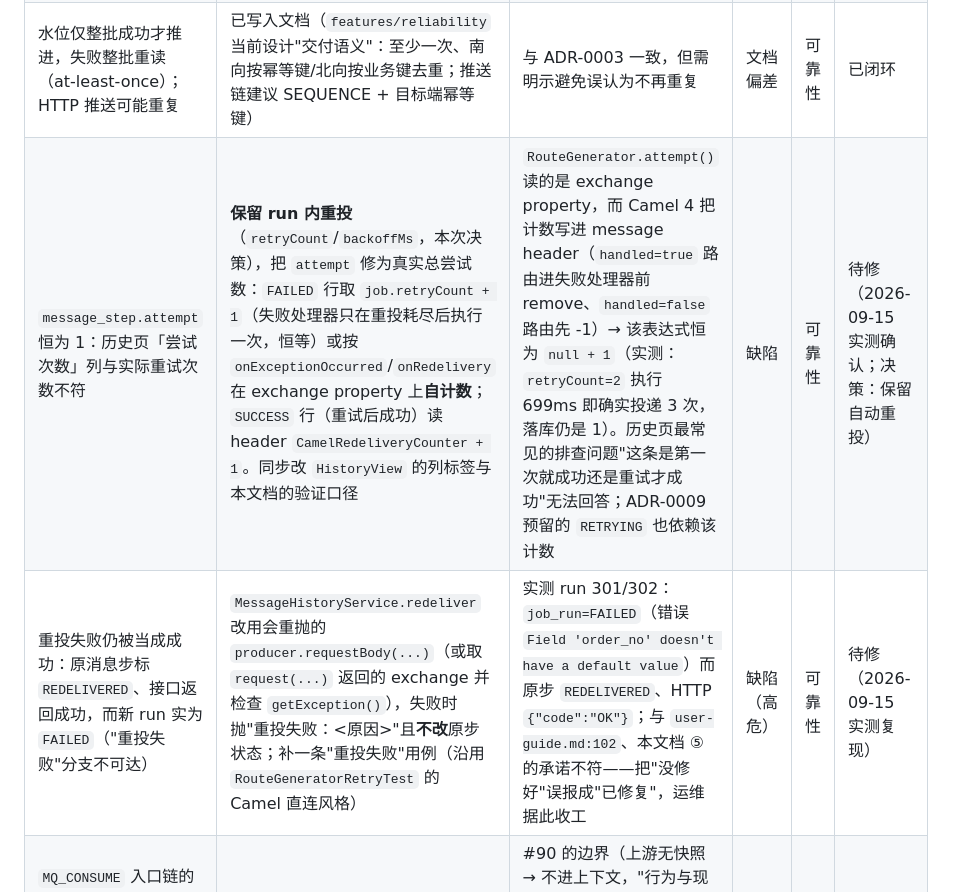
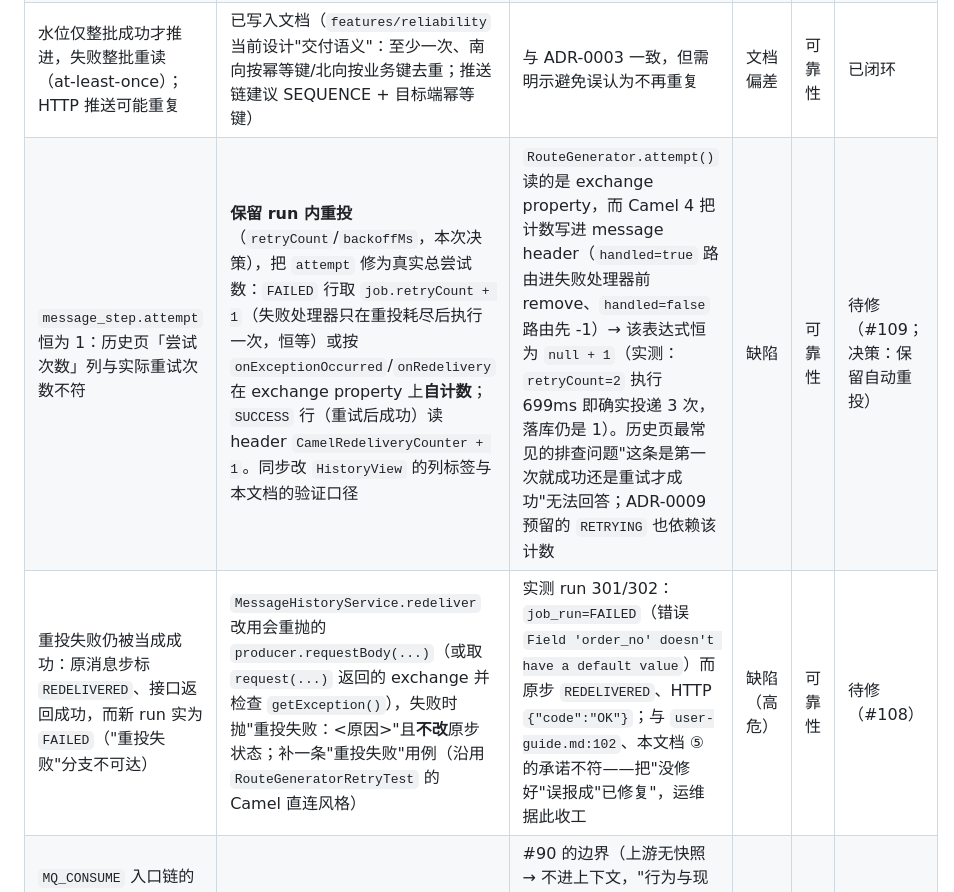
Before and after one commit to zz240/sailheader-mes-middleware, a Markdown page: docs/flows/reliability-flow.md, the part around the change. Drawn GitHub-style.

Commit message:
docs(reliability): 建议表挂上 #108/#109 编号

```diff
--- a/docs/flows/reliability-flow.md
+++ b/docs/flows/reliability-flow.md
@@ -170,6 +170,6 @@ curl "http://localhost:8080/api/history/steps?businessKey={键}&size=5"
 | 断点续跑对「下游 FIELD_MAP 引用被跳过步骤上下文」不保证语义 | 已实现（#90，方案 B）：`redeliver` 把同一 `message_id` 下 `step < resumeFrom` 的成功步骤 `data_snapshot` 注入 context（经 property `edge.resumeContext` 传给 resume 入口），引用上游输出的 FIELD_MAP 也能续跑 | 现状：只投 `inputSnapshot` 当 body、被跳步骤不写 context，而 FIELD_MAP 唯一输入是整份 context → 静默出空 | 设计改进 | 可靠性 | 已闭环（#90） |
 | 任务 `lastRunStatus` 仅在手动/外部执行回写，MQ 消费链路完成不更新 | 已实现（#88）：`finishRun` 统一回写 `job.last_run_status/at/error`（错误取 `job_run.error`），覆盖消费/调度/手动/重投；手动路径改为回读 + 触发层失败兜底 | 任务列表状态与真实执行不一致 | 设计改进 | 可靠性 | 已闭环（#88） |
 | 水位仅整批成功才推进，失败整批重读（at-least-once）；HTTP 推送可能重复 | 已写入文档（`features/reliability` 当前设计"交付语义"：至少一次、南向按幂等键/北向按业务键去重；推送链建议 SEQUENCE + 目标端幂等键） | 与 ADR-0003 一致，但需明示避免误认为不再重复 | 文档偏差 | 可靠性 | 已闭环 |
-| `message_step.attempt` 恒为 1：历史页「尝试次数」列与实际重试次数不符 | **保留 run 内重投**（`retryCount`/`backoffMs`，本次决策），把 `attempt` 修为真实总尝试数：`FAILED` 行取 `job.retryCount + 1`（失败处理器只在重投耗尽后执行一次，恒等）或按 `onExceptionOccurred`/`onRedelivery` 在 exchange property 上**自计数**；`SUCCESS` 行（重试后成功）读 header `CamelRedeliveryCounter + 1`。同步改 `HistoryView` 的列标签与本文档的验证口径 | `RouteGenerator.attempt()` 读的是 exchange property，而 Camel 4 把计数写进 message header（`handled=true` 路由进失败处理器前 remove、`handled=false` 路由先 -1）→ 该表达式恒为 `null + 1`（实测：`retryCount=2` 执行 699ms 即确实投递 3 次，落库仍是 1）。历史页最常见的排查问题"这条是第一次就成功还是重试才成功"无法回答；ADR-0009 预留的 `RETRYING` 也依赖该计数 | 缺陷 | 可靠性 | 待修（2026-09-15 实测确认；决策：保留自动重投） |
-| 重投失败仍被当成成功：原消息步标 `REDELIVERED`、接口返回成功，而新 run 实为 `FAILED`（"重投失败"分支不可达） | `MessageHistoryService.redeliver` 改用会重抛的 `producer.requestBody(...)`（或取 `request(...)` 返回的 exchange 并检查 `getException()`），失败时抛"重投失败：<原因>"且**不改**原步状态；补一条"重投失败"用例（沿用 `RouteGeneratorRetryTest` 的 Camel 直连风格） | 实测 run 301/302：`job_run=FAILED`（错误 `Field 'order_no' doesn't have a default value`）而原步 `REDELIVERED`、HTTP `{"code":"OK"}`；与 `user-guide.md:102`、本文档 ⑤ 的承诺不符——把"没修好"误报成"已修复"，运维据此收工 | 缺陷（高危） | 可靠性 | 待修（2026-09-15 实测复现） |
+| `message_step.attempt` 恒为 1：历史页「尝试次数」列与实际重试次数不符 | **保留 run 内重投**（`retryCount`/`backoffMs`，本次决策），把 `attempt` 修为真实总尝试数：`FAILED` 行取 `job.retryCount + 1`（失败处理器只在重投耗尽后执行一次，恒等）或按 `onExceptionOccurred`/`onRedelivery` 在 exchange property 上**自计数**；`SUCCESS` 行（重试后成功）读 header `CamelRedeliveryCounter + 1`。同步改 `HistoryView` 的列标签与本文档的验证口径 | `RouteGenerator.attempt()` 读的是 exchange property，而 Camel 4 把计数写进 message header（`handled=true` 路由进失败处理器前 remove、`handled=false` 路由先 -1）→ 该表达式恒为 `null + 1`（实测：`retryCount=2` 执行 699ms 即确实投递 3 次，落库仍是 1）。历史页最常见的排查问题"这条是第一次就成功还是重试才成功"无法回答；ADR-0009 预留的 `RETRYING` 也依赖该计数 | 缺陷 | 可靠性 | 待修（#109；决策：保留自动重投） |
+| 重投失败仍被当成成功：原消息步标 `REDELIVERED`、接口返回成功，而新 run 实为 `FAILED`（"重投失败"分支不可达） | `MessageHistoryService.redeliver` 改用会重抛的 `producer.requestBody(...)`（或取 `request(...)` 返回的 exchange 并检查 `getException()`），失败时抛"重投失败：<原因>"且**不改**原步状态；补一条"重投失败"用例（沿用 `RouteGeneratorRetryTest` 的 Camel 直连风格） | 实测 run 301/302：`job_run=FAILED`（错误 `Field 'order_no' doesn't have a default value`）而原步 `REDELIVERED`、HTTP `{"code":"OK"}`；与 `user-guide.md:102`、本文档 ⑤ 的承诺不符——把"没修好"误报成"已修复"，运维据此收工 | 缺陷（高危） | 可靠性 | 待修（#108） |
 | `MQ_CONSUME` 入口链的映射步重投会静默出空：规则 `sourceStep=1`（入口步）时 `context[1]` 必缺 → 映射步 SUCCESS 但 `data_snapshot = {}`，下游写库才因空数据失败 | 二选一：① 入口步骤（`MQ_CONSUME`/重放入口的源步）也记一份快照，使 #90 的回填有数据可用；② 重投时把该步 `inputSnapshot` 回填到 `context[源步骤]`（重投 body 已有这份数据，只是被放进 `context[0]`）。无论选哪条，都建议"源步骤无快照"时**显式失败**而不是静默出空 | #90 的边界（上游无快照 → 不进上下文，"行为与现状一致"）在入口步骤上退化为"静默出空 + 下游背锅"：MQ 链失败映射步的重投实际不可用，与 #90"不再静默映射出空"的目标冲突；实测 run 301：step 2 SUCCESS + `{}` → step 3 报 `Field 'order_no' doesn't have a default value` | 缺陷 / 设计改进 | 可靠性 | 待评估（牵涉 #90 边界定义，建议与 #90 的图一起定） |
```
